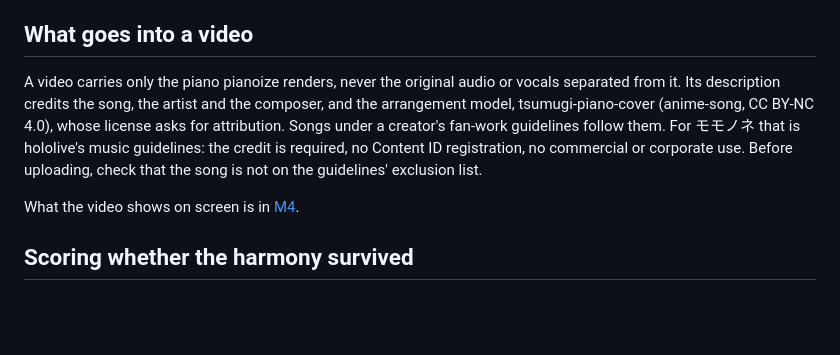
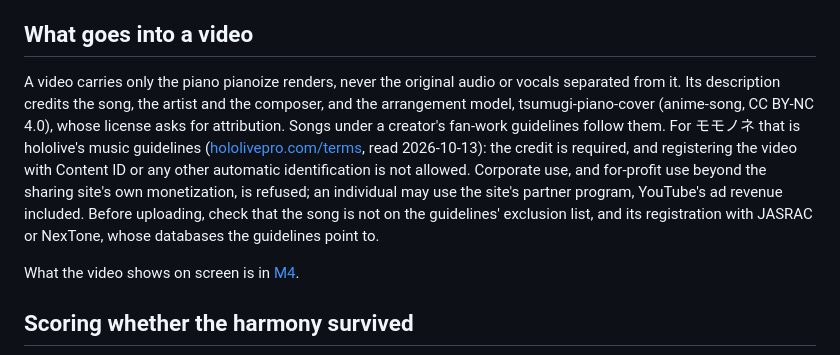
Before and after one commit to zeikar/pianoize, a Markdown page: docs/decisions.md, the part around the change. Drawn GitHub-style; blank space fills up the shorter version.

Commit message:
docs: hololive's music guidelines allow an individual's ad revenue

```diff
--- a/docs/decisions.md
+++ b/docs/decisions.md
@@ -38,7 +38,7 @@ The code is published under MIT (2026-10-12), so no GPL or AGPL code goes into t
 
 ## What goes into a video
 
-A video carries only the piano pianoize renders, never the original audio or vocals separated from it. Its description credits the song, the artist and the composer, and the arrangement model, tsumugi-piano-cover (anime-song, CC BY-NC 4.0), whose license asks for attribution. Songs under a creator's fan-work guidelines follow them. For モモノネ that is hololive's music guidelines: the credit is required, no Content ID registration, no commercial or corporate use. Before uploading, check that the song is not on the guidelines' exclusion list.
+A video carries only the piano pianoize renders, never the original audio or vocals separated from it. Its description credits the song, the artist and the composer, and the arrangement model, tsumugi-piano-cover (anime-song, CC BY-NC 4.0), whose license asks for attribution. Songs under a creator's fan-work guidelines follow them. For モモノネ that is hololive's music guidelines ([hololivepro.com/terms](https://hololivepro.com/terms/), read 2026-10-13): the credit is required, and registering the video with Content ID or any other automatic identification is not allowed. Corporate use, and for-profit use beyond the sharing site's own monetization, is refused; an individual may use the site's partner program, YouTube's ad revenue included. Before uploading, check that the song is not on the guidelines' exclusion list, and its registration with JASRAC or NexTone, whose databases the guidelines point to.
 
 What the video shows on screen is in [M4](#m4-the-falling-notes-renderer-2026-10-12).
 
```
